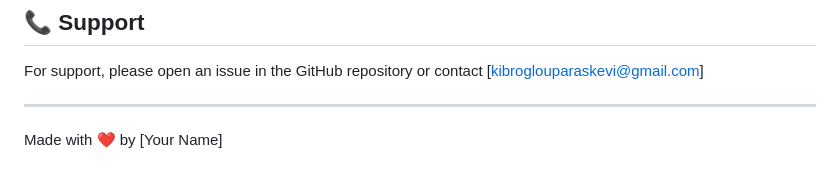
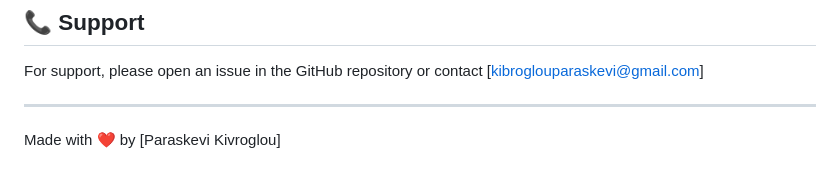
Before and after one commit to Paraskevi-KIvroglou/Three.js-2D-Grid-View-Demo, a Markdown page: README.md, the part around the change. GitHub-like rendering.

```diff
--- a/README.md
+++ b/README.md
@@ -138,4 +138,4 @@ For support, please open an issue in the GitHub repository or contact [kibroglou
 
 ---
 
-Made with ❤️ by [Your Name]
+Made with ❤️ by [Paraskevi Kivroglou]
```
